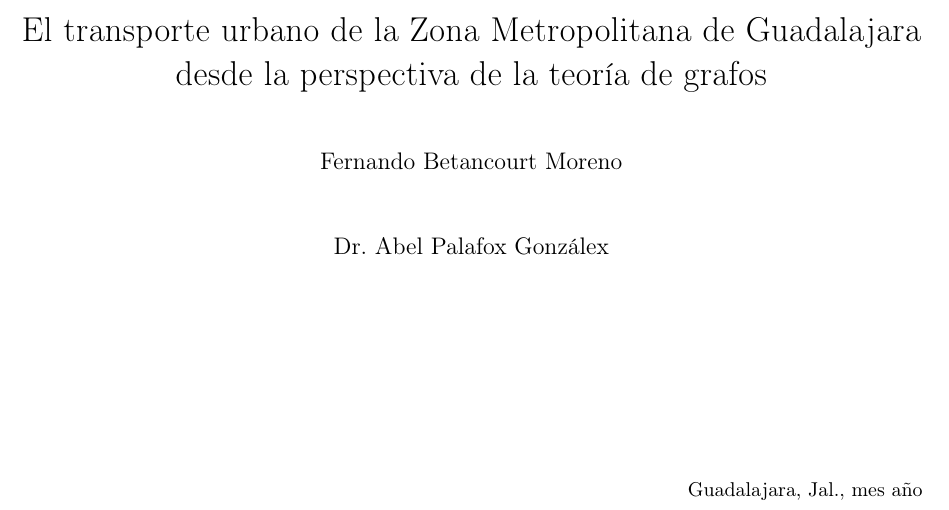
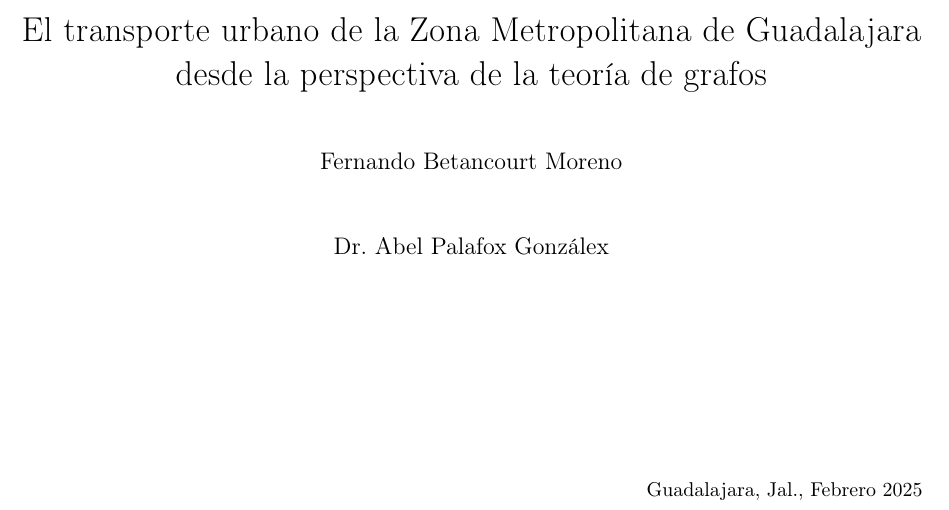
Before and after one commit to Betancourt1/tesis, a LaTeX thesis (Latex/Tesis/main.tex): part of page 1 of 12, cut so that both start at the same text. Compiled offline with pdfLaTeX.

Commit message:
txs auto checkin

```diff
--- a/Latex/Tesis/main.tex
+++ b/Latex/Tesis/main.tex
@@ -38,7 +34,8 @@
 	{\large Dr. Abel Palafox Gonzálex\\}
 	\end{center}
 	\vspace{3.5 cm}
-	\hfill{Guadalajara, Jal., mes año}
+	\hfill{Guadalajara, Jal., Febrero 2025\\
+	}
 \end{titlepage}
 
 \tableofcontents
```
Also changed, not shown: Latex/Tesis/main.tex (4 more changed lines).
